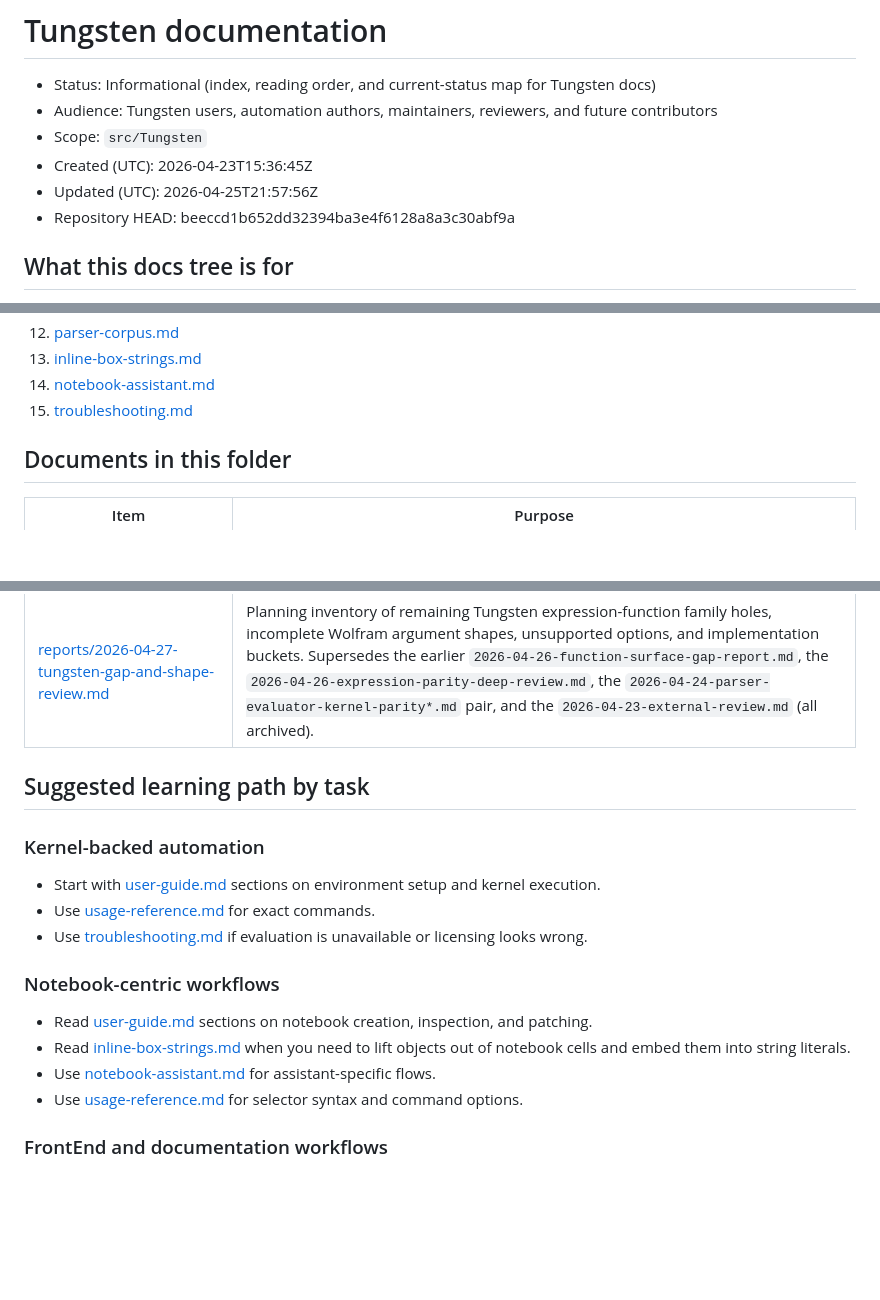
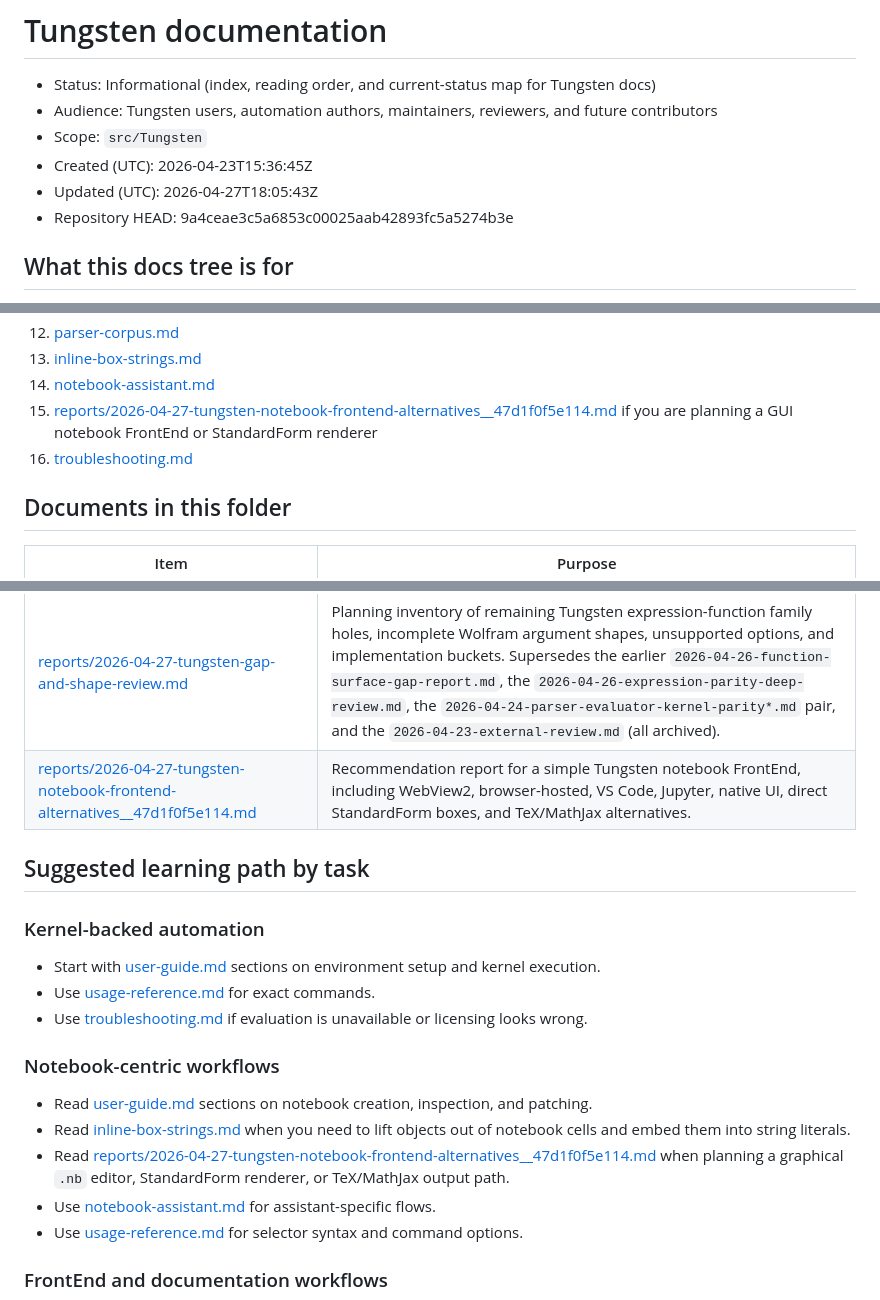
Before and after one commit to VladimirReshetnikov/Tungsten, a Markdown page: Engine/docs/README.md, 3 parts joined by grey strips. Drawn GitHub-style; blank space fills up the shorter version.

Commit message:
Add Tungsten notebook frontend alternatives report

```diff
--- a/Engine/docs/README.md
+++ b/Engine/docs/README.md
@@ -4,8 +4,8 @@
 - Audience: Tungsten users, automation authors, maintainers, reviewers, and future contributors
 - Scope: `src/Tungsten`
 - Created (UTC): 2026-04-23T15:36:45Z
-- Updated (UTC): 2026-04-25T21:57:56Z
-- Repository HEAD: beeccd1b652dd32394ba3e4f6128a8a3c30abf9a
+- Updated (UTC): 2026-04-27T18:05:43Z
+- Repository HEAD: 9a4ceae3c5a6853c00025aab42893fc5a5274b3e
 
 ## What this docs tree is for
 
@@ -70,7 +70,9 @@ The docs are split so readers can choose the right depth:
 12. [parser-corpus.md](./parser-corpus.md)
 13. [inline-box-strings.md](./inline-box-strings.md)
 14. [notebook-assistant.md](./notebook-assistant.md)
-15. [troubleshooting.md](./troubleshooting.md)
+15. [reports/2026-04-27-tungsten-notebook-frontend-alternatives__47d1f0f5e114.md](./reports/2026-04-27-tungsten-notebook-frontend-alternatives__47d1f0f5e114.md)
+    if you are planning a GUI notebook FrontEnd or StandardForm renderer
+16. [troubleshooting.md](./troubleshooting.md)
 
 ## Documents in this folder
 
@@ -99,6 +101,7 @@ The docs are split so readers can choose the right depth:
 | [reports/2026-04-25-parser-corpus-speed.md](reports/2026-04-25-parser-corpus-speed.md) | Parser corpus throughput measurements, bottleneck analysis, implemented optimizations, and full-corpus runtime estimates. |
 | [reports/2026-04-24-license-seat-investigation.md](reports/2026-04-24-license-seat-investigation.md) | Investigation report for intermittent license-seat failures, ghost/orphaned Wolfram processes, and Tungsten's launch-gate mitigation. |
 | [reports/2026-04-27-tungsten-gap-and-shape-review.md](reports/2026-04-27-tungsten-gap-and-shape-review.md) | Planning inventory of remaining Tungsten expression-function family holes, incomplete Wolfram argument shapes, unsupported options, and implementation buckets. Supersedes the earlier `2026-04-26-function-surface-gap-report.md`, the `2026-04-26-expression-parity-deep-review.md`, the `2026-04-24-parser-evaluator-kernel-parity*.md` pair, and the `2026-04-23-external-review.md` (all archived). |
+| [reports/2026-04-27-tungsten-notebook-frontend-alternatives__47d1f0f5e114.md](reports/2026-04-27-tungsten-notebook-frontend-alternatives__47d1f0f5e114.md) | Recommendation report for a simple Tungsten notebook FrontEnd, including WebView2, browser-hosted, VS Code, Jupyter, native UI, direct StandardForm boxes, and TeX/MathJax alternatives. |
 
 ## Suggested learning path by task
 
@@ -113,6 +116,8 @@ The docs are split so readers can choose the right depth:
 - Read [user-guide.md](./user-guide.md) sections on notebook creation, inspection, and patching.
 - Read [inline-box-strings.md](./inline-box-strings.md) when you need to lift objects out of
   notebook cells and embed them into string literals.
+- Read [reports/2026-04-27-tungsten-notebook-frontend-alternatives__47d1f0f5e114.md](./reports/2026-04-27-tungsten-notebook-frontend-alternatives__47d1f0f5e114.md)
+  when planning a graphical `.nb` editor, StandardForm renderer, or TeX/MathJax output path.
 - Use [notebook-assistant.md](./notebook-assistant.md) for assistant-specific flows.
 - Use [usage-reference.md](./usage-reference.md) for selector syntax and command options.
 
```
Also changed, not shown: other parts of Engine/docs/README.md (+1 -1 lines), 1 other file.
